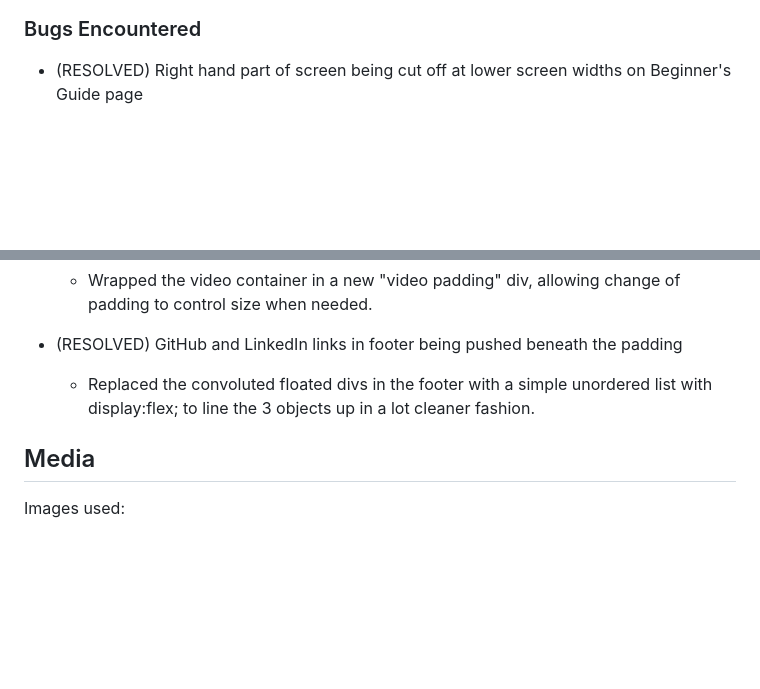
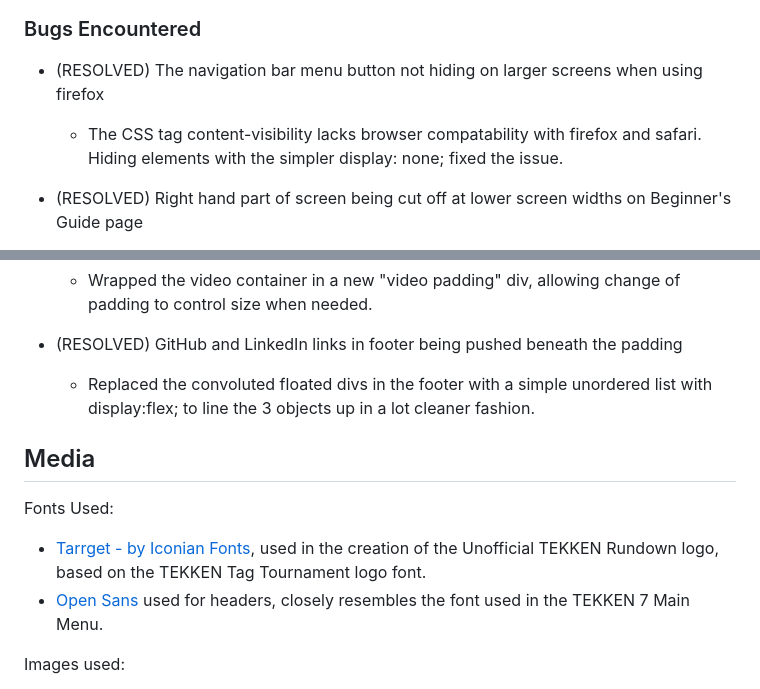
Before and after one commit to AndreeeasN/pp1-tekken-rundown, a Markdown page: README.md, 2 parts joined by grey strips. Drawn GitHub-style; blank space fills up the shorter version.

Commit message:
Add fonts used to README.md, update newsletter image to include styled borders

```diff
--- a/README.md
+++ b/README.md
@@ -124,6 +124,9 @@ This website was designed for:
 
 ### Bugs Encountered
 
+  - (RESOLVED) The navigation bar menu button not hiding on larger screens when using firefox
+    - The CSS tag content-visibility lacks browser compatability with firefox and safari. Hiding elements with the simpler display: none; fixed the issue.
+
   - (RESOLVED) Right hand part of screen being cut off at lower screen widths on Beginner's Guide page
     - The headers above the notation tables were unable to break to a new line and as such stuck out of the container, this was fixed by adding style word-break: break-word; to the table.
     - There was also the phrase "strengths/weaknesses" in a paragraph that counted as one very large word not allowing the container to resize properly at very small screen sizes, adding a space inbetween the words ("strengths / weaknesses") solved the issue
@@ -134,8 +137,11 @@ This website was designed for:
   - (RESOLVED) GitHub and LinkedIn links in footer being pushed beneath the padding
     - Replaced the convoluted floated divs in the footer with a simple unordered list with display:flex; to line the 3 objects up in a lot cleaner fashion.
 
+## Media
+Fonts Used:
+  - [Tarrget - by Iconian Fonts](https://www.fontspace.com/tarrget-font-f32924), used in the creation of the Unofficial TEKKEN Rundown logo, based on the TEKKEN Tag Tournament logo font.
+  - [Open Sans](https://fonts.google.com/specimen/Open+Sans) used for headers, closely resembles the font used in the TEKKEN 7 Main Menu.
 
-## Media
 Images used:
   - The README presentation image was taken from [Am I Responsive?](https://ui.dev/amiresponsive)
   - All hero images are in-game captures of TEKKEN 7 (Owned by Bandai Namco), taken using Nvidia GeForce Experience Photo Mode.
```
